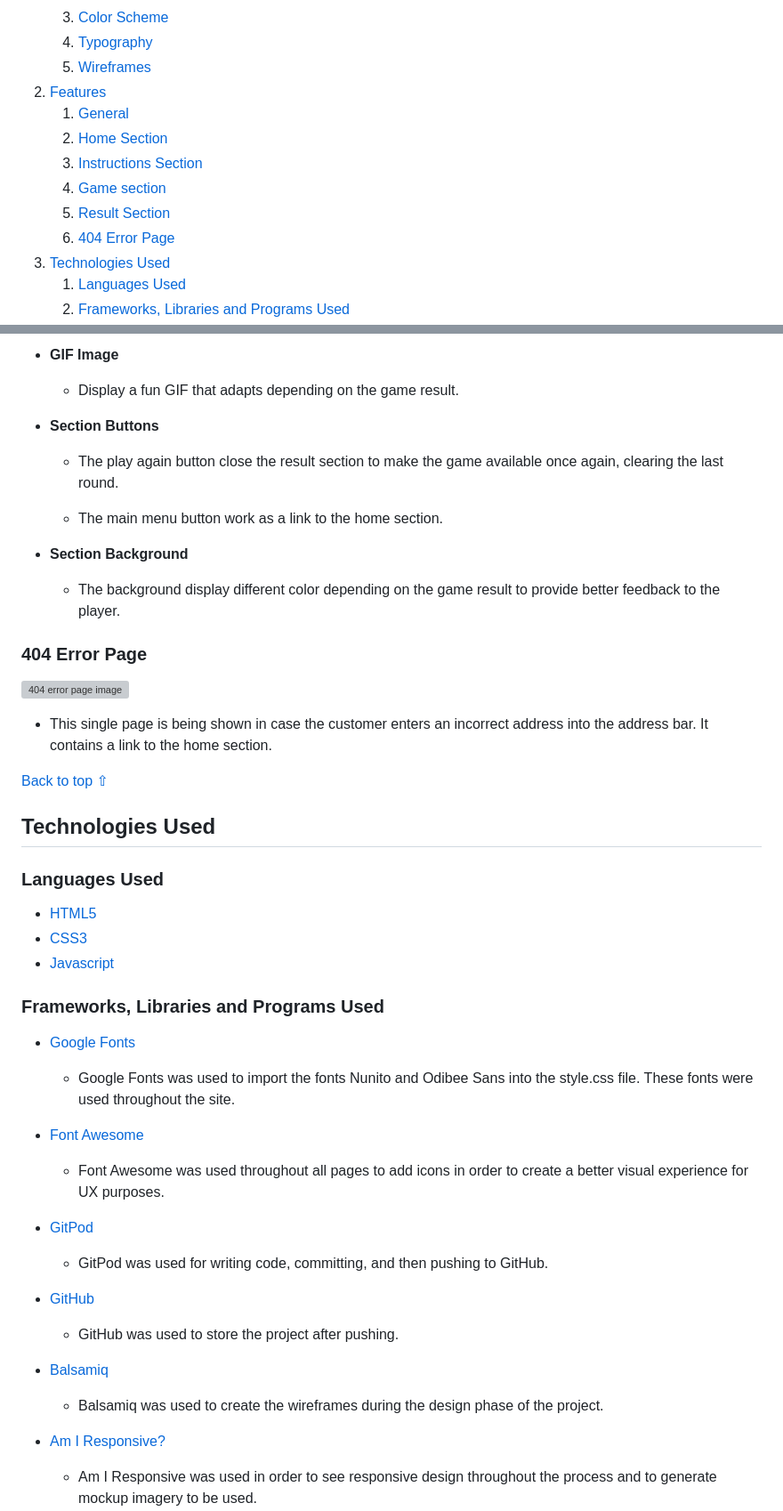
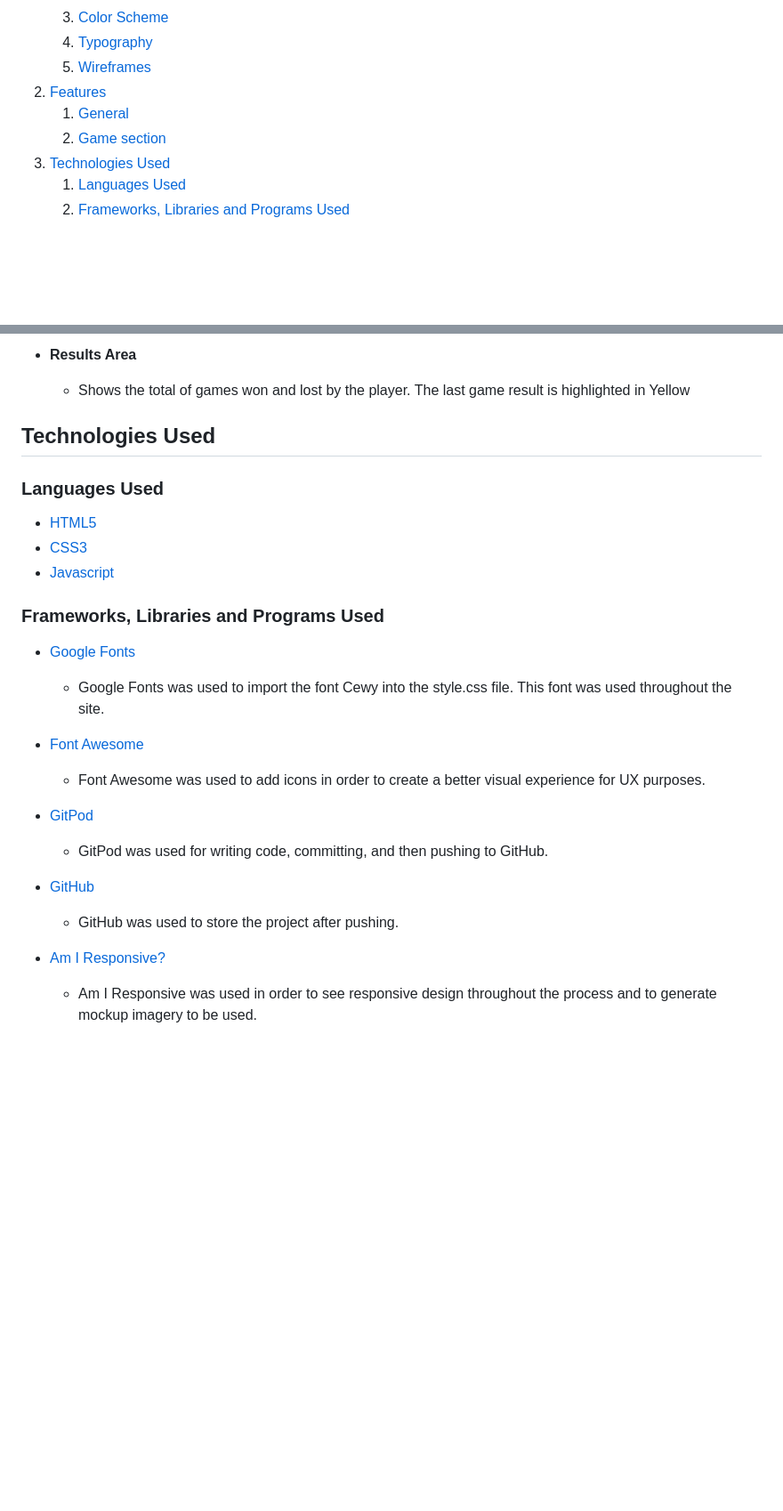
Before and after one commit to MarcoToppino/99, a Markdown page: README.md, 2 parts joined by grey strips. Shown: that part at 89% size. GitHub-like rendering; blank space fills up the shorter version; grey boxes are pictures that could not be loaded.

```diff
--- a/README.md
+++ b/README.md
@@ -26,11 +26,7 @@ Visit the deployed website [here](https://marcotoppino.github.io/99/).
     5. [Wireframes](#wireframes)
 2. [Features](#features)
     1. [General](#general)
-    2. [Home Section](#home-section)
-    3. [Instructions Section](#instructions-section)
-    4. [Game section](#game-section)
-    5. [Result Section](#result-section)
-    6. [404 Error Page](#404-error-page)
+    2. [Game section](#game-section)
 3. [Technologies Used](#technologies-used)
     1. [Languages Used](#languages-used)
     2. [Frameworks, Libraries and Programs Used](#frameworks-libraries-and-programs-used)
@@ -186,20 +134,5 @@ s
-* **GIF Image**
-    - Display a fun GIF that adapts depending on the game result.
-
-* **Section Buttons**
-    - The play again button close the result section to make the game available once again, clearing the last round.
-
-    - The main menu button work as a link to the home section.
-
-* **Section Background**
-    - The background display different color depending on the game result to provide better feedback to the player.
-
-### 404 Error Page
-![404 error page image](assets/readme-files/404-error-page.png)
-
-*  This single page is being shown in case the customer enters an incorrect address into the address bar. It contains a link to the home section.
-
-[Back to top ⇧](#rpsls)
+* **Results Area**
+    - Shows the total of games won and lost by the player. The last game result is highlighted in Yellow
 
 ## Technologies Used
 
@@ -211,19 +144,16 @@ s
 ### Frameworks, Libraries and Programs Used
 
 * [Google Fonts](https://fonts.google.com/)
-    - Google Fonts was used to import the fonts Nunito and Odibee Sans into the style.css file. These fonts were used throughout the site.
+    - Google Fonts was used to import the font Cewy into the style.css file. This font was used throughout the site.
 
 * [Font Awesome](https://fontawesome.com/)
-     - Font Awesome was used throughout all pages to add icons in order to create a better visual experience for UX purposes.
+     - Font Awesome was used  to add icons in order to create a better visual experience for UX purposes.
 
 * [GitPod](https://gitpod.io/)
      - GitPod was used for writing code, committing, and then pushing to GitHub.
 
 * [GitHub](https://github.com/)
      - GitHub was used to store the project after pushing.
-
-* [Balsamiq](https://balsamiq.com/)
-     - Balsamiq was used to create the wireframes during the design phase of the project.
 
 * [Am I Responsive?](http://ami.responsivedesign.is/#)
     - Am I Responsive was used in order to see responsive design throughout the process and to generate mockup imagery to be used.
```
Also changed, not shown: other parts of README.md (+42 -104 lines), assets/readme-files/footer.png (added), assets/readme-files/game.png (added), assets/readme-files/header.png (added), assets/readme-files/lighthouse.png (added).
